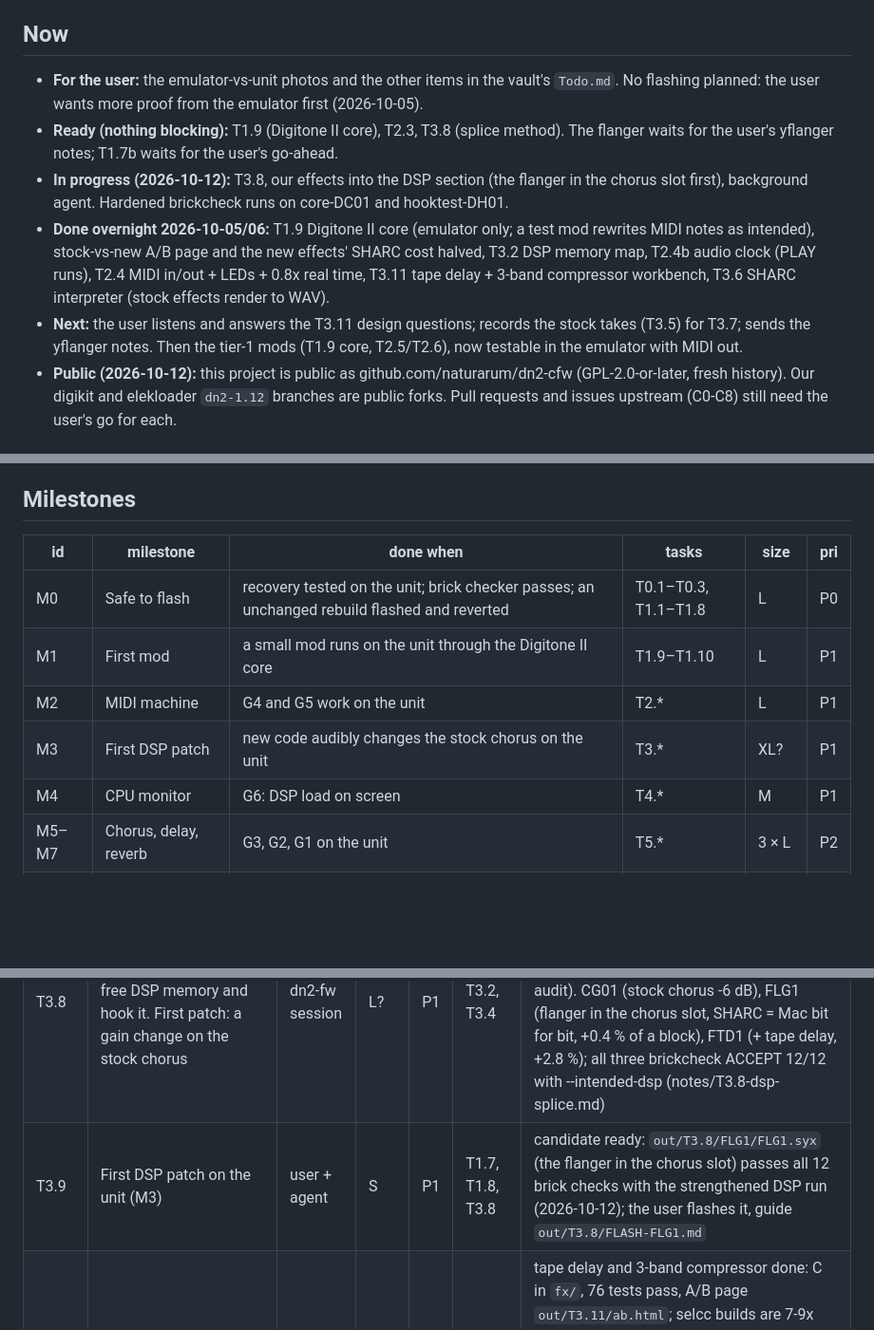
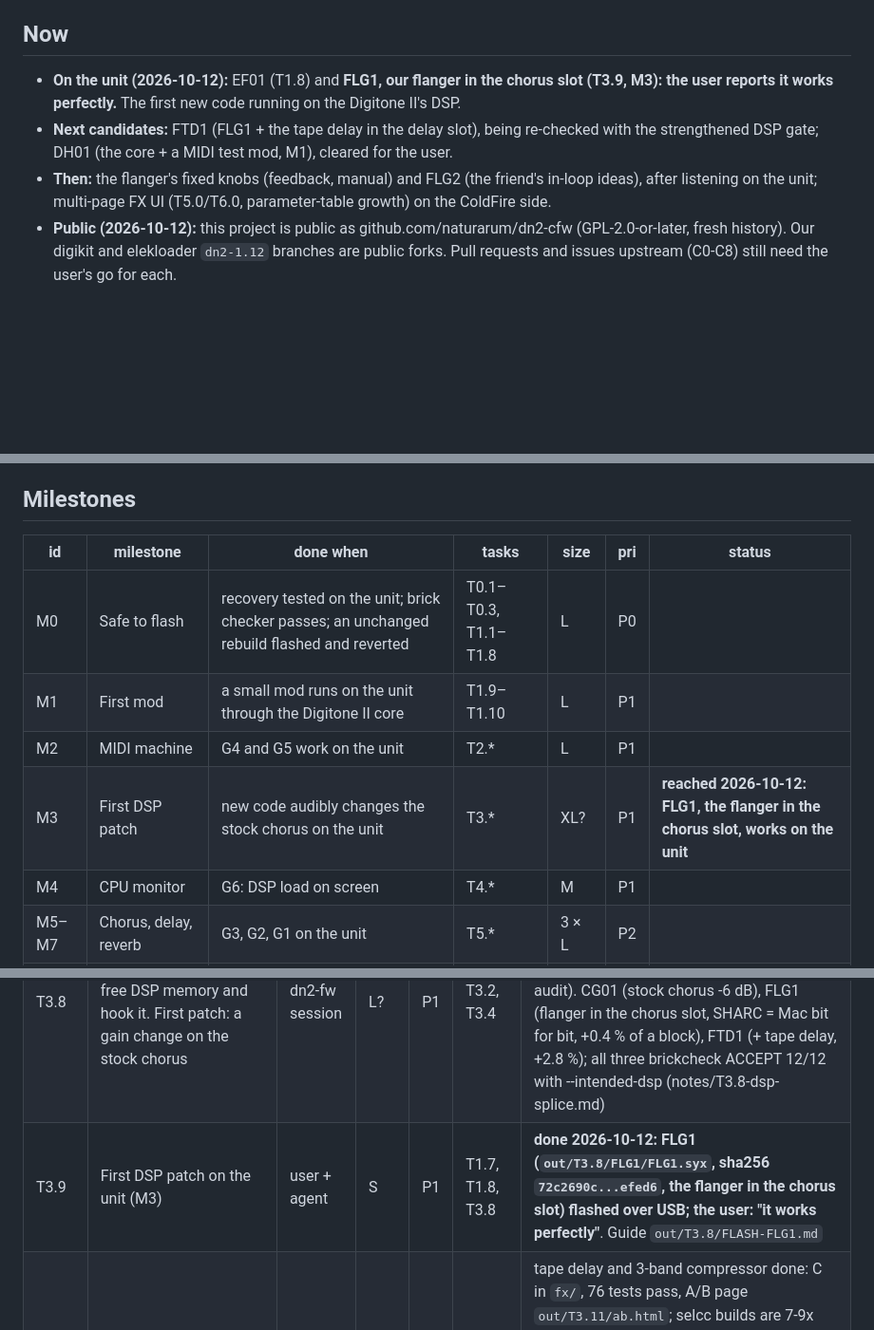
Before and after one commit to naturarum/dn2-cfw, a Markdown page: ROADMAP.md, 3 parts joined by grey strips. Shown at 95% size. GitHub-like rendering; blank space fills up the shorter version.

```diff
--- a/ROADMAP.md
+++ b/ROADMAP.md
@@ -5,11 +5,9 @@ Custom firmware for the Digitone II (OS 1.12), built on the community's tools (e
 **For agents:** claim a task by putting your name in its Owner cell before you start. Update Status when you stop, and record what you found in `HANDOFF.md`. Ask the user before any public action: forks, issues, PRs.
 
 ## Now
-- **For the user:** the emulator-vs-unit photos and the other items in the vault's `Todo.md`. No flashing planned: the user wants more proof from the emulator first (2026-10-05).
-- **Ready (nothing blocking):** T1.9 (Digitone II core), T2.3, T3.8 (splice method). The flanger waits for the user's yflanger notes; T1.7b waits for the user's go-ahead.
-- **In progress (2026-10-12):** T3.8, our effects into the DSP section (the flanger in the chorus slot first), background agent. Hardened brickcheck runs on core-DC01 and hooktest-DH01.
-- **Done overnight 2026-10-05/06:** T1.9 Digitone II core (emulator only; a test mod rewrites MIDI notes as intended), stock-vs-new A/B page and the new effects' SHARC cost halved, T3.2 DSP memory map, T2.4b audio clock (PLAY runs), T2.4 MIDI in/out + LEDs + 0.8x real time, T3.11 tape delay + 3-band compressor workbench, T3.6 SHARC interpreter (stock effects render to WAV).
-- **Next:** the user listens and answers the T3.11 design questions; records the stock takes (T3.5) for T3.7; sends the yflanger notes. Then the tier-1 mods (T1.9 core, T2.5/T2.6), now testable in the emulator with MIDI out.
+- **On the unit (2026-10-12):** EF01 (T1.8) and **FLG1, our flanger in the chorus slot (T3.9, M3): the user reports it works perfectly.** The first new code running on the Digitone II's DSP.
+- **Next candidates:** FTD1 (FLG1 + the tape delay in the delay slot), being re-checked with the strengthened DSP gate; DH01 (the core + a MIDI test mod, M1), cleared for the user.
+- **Then:** the flanger's fixed knobs (feedback, manual) and FLG2 (the friend's in-loop ideas), after listening on the unit; multi-page FX UI (T5.0/T6.0, parameter-table growth) on the ColdFire side.
 - **Public (2026-10-12):** this project is public as github.com/naturarum/dn2-cfw (GPL-2.0-or-later, fresh history). Our digikit and elekloader `dn2-1.12` branches are public forks. Pull requests and issues upstream (C0-C8) still need the user's go for each.
 
 ## User priorities (2026-10-05)
@@ -59,12 +57,12 @@ The user wants to hear new effects A/B against stock; offline rendering is fine.
 
 ## Milestones
 
-| id | milestone | done when | tasks | size | pri |
-|---|---|---|---|---|---|
+| id | milestone | done when | tasks | size | pri | status |
+|---|---|---|---|---|---|---|
 | M0 | Safe to flash | recovery tested on the unit; brick checker passes; an unchanged rebuild flashed and reverted | T0.1–T0.3, T1.1–T1.8 | L | P0 |
 | M1 | First mod | a small mod runs on the unit through the Digitone II core | T1.9–T1.10 | L | P1 |
 | M2 | MIDI machine | G4 and G5 work on the unit | T2.* | L | P1 |
-| M3 | First DSP patch | new code audibly changes the stock chorus on the unit | T3.* | XL? | P1 |
+| M3 | First DSP patch | new code audibly changes the stock chorus on the unit | T3.* | XL? | P1 | **reached 2026-10-12: FLG1, the flanger in the chorus slot, works on the unit** |
 | M4 | CPU monitor | G6: DSP load on screen | T4.* | M | P1 |
 | M5–M7 | Chorus, delay, reverb | G3, G2, G1 on the unit | T5.* | 3 × L | P2 |
 | M8 | 3-band compressor | G9 on the unit | T6.* | L | P2 |
@@ -149,7 +148,7 @@ The brick checker's checks (T1.7):
 | T3.6 | Simulator stage 2: run one DSP routine on an audio buffer on the laptop (build on digikit's `tools/sharcemu.py`) | dn2-fw session | XL | P1 | T3.2, T3.4 | done: own SHARC+ interpreter (`tools/sharcvm/`, C core, 77-93M insn/s); 2,036/2,039 selache C tests pass; stock delay, chorus, reverb, compressor (3-8x real time) and the whole block handler (0.19x, no voices) render to WAV; selcc builds of T3.11 effects match native after a selcc bug workaround (notes/T3.6-sharc-interpreter.md) |
 | T3.7 | Validate the simulator against T3.5's recordings | | M | P1 | T3.5, T3.6 | comparison script ready and self-tested (`scripts/t37_compare.py`: lag, drift, level, residual, third-octave spectrum per take); waits for the T3.5 recordings |
 | T3.8 | Splice method: compile C with selcc, place it in free DSP memory and hook it. First patch: a gain change on the stock chorus | dn2-fw session | L? | P1 | T3.2, T3.4 | done 2026-10-12, emulators only: `tools/dspsplice/` (selcc -> fixed-address link -> blocks before FINAL, CJUMP retargets, register-saving stubs, encoding audit). CG01 (stock chorus -6 dB), FLG1 (flanger in the chorus slot, SHARC = Mac bit for bit, +0.4 % of a block), FTD1 (+ tape delay, +2.8 %); all three brickcheck ACCEPT 12/12 with --intended-dsp (notes/T3.8-dsp-splice.md) |
-| T3.9 | First DSP patch on the unit (M3) | user + agent | S | P1 | T1.7, T1.8, T3.8 | candidate ready: `out/T3.8/FLG1/FLG1.syx` (the flanger in the chorus slot) passes all 12 brick checks with the strengthened DSP run (2026-10-12); the user flashes it, guide `out/T3.8/FLASH-FLG1.md` |
+| T3.9 | First DSP patch on the unit (M3) | user + agent | S | P1 | T1.7, T1.8, T3.8 | **done 2026-10-12: FLG1 (`out/T3.8/FLG1/FLG1.syx`, sha256 `72c2690c...efed6`, the flanger in the chorus slot) flashed over USB; the user: "it works perfectly"**. Guide `out/T3.8/FLASH-FLG1.md` |
 | T3.11 | FX workbench on the Mac: the new effects in portable C (same source later built with selcc), a renderer for WAV files at 48 kHz in 32-sample blocks like the DSP, and A/B against stock recordings (T3.5) | dn2-fw session | M | P1 | | tape delay and 3-band compressor done: C in `fx/`, 76 tests pass, A/B page `out/T3.11/ab.html`; selcc builds are 7-9x the stock cost, need restructuring (notes/T3.11). Flanger waits for yflanger notes; stock A side waits for T3.5 (notes/T3.5-recording-plan.md). 2026-10-06: the page also has the stock effects emulated (T3.6) at the closest knobs; SHARC cost measured and cut ~2.2x, output bit-identical (delay 18.6k, compressor 47.7k insns/block; stock 5.4k, 16.6k); below stock needs hand assembly of 5 loops (notes/T3.11 sections 10-11). 2026-10-06 later, after the user's listening (section 12): one-head tape delay with AGE, resonant loop filters, WID; each compressor band = the stock compressor's design (measured in the emulator), MUP, one sidechain; flanger in the chorus slot; 155 tests pass; SHARC = Mac (flanger bit-identical); delay 19-24k, comp 35-52k, flanger 16-18k insns/block (~7 % of a block in all); 1-page/2-page layouts proposed; renders and page redone |
 | T3.10 | Propose DSP-section mods to elekloader's maintainer. Its mod format can only change the main OS today | | S | P1 | | todo |
 
```
Also changed, not shown: other parts of ROADMAP.md (+2 -1 lines), HANDOFF.md (+10 -0 lines), README.md (+4 -2 lines).
